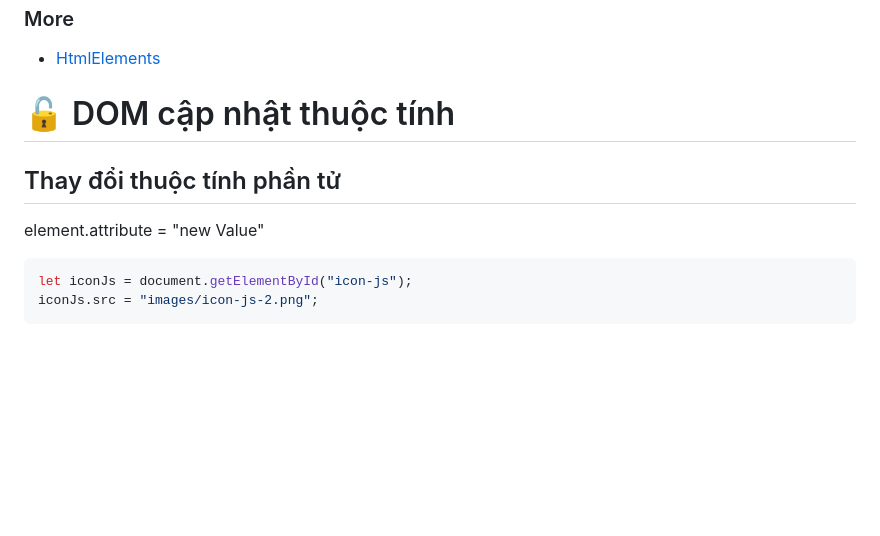
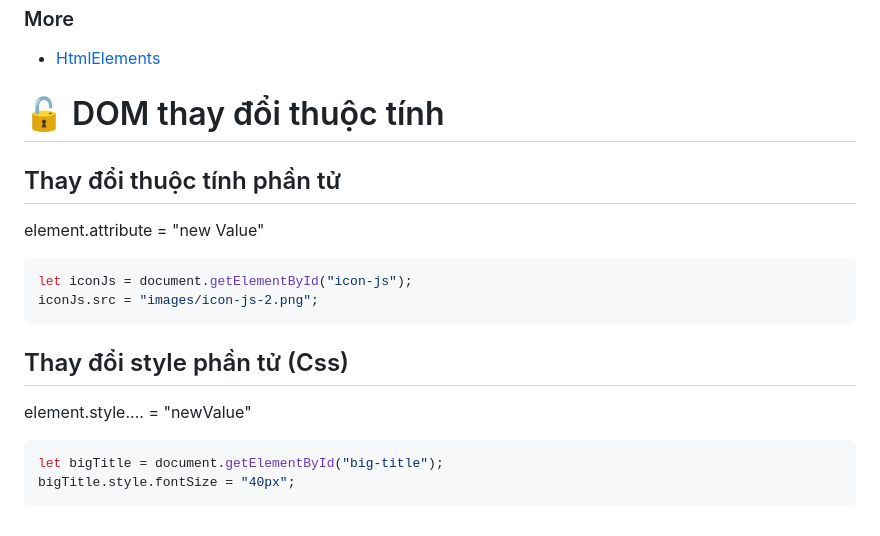
Before and after one commit to nlnhat28/learn-javascript, a Markdown page: README.md, the part around the change. GitHub-like rendering; blank space fills up the shorter version.

Commit message:
Add DOM thay đổi thuộc tính

````diff
--- a/README.md
+++ b/README.md
@@ -489,10 +489,16 @@ console.log(arr[0].parentNode); // Output: <body>...</body>
 ```
 ### More
 * [HtmlElements](https://www.w3.org/TR/2011/WD-html5-20110525/elements.html)
-# 🔓 DOM cập nhật thuộc tính
+# 🔓 DOM thay đổi thuộc tính
 ## Thay đổi thuộc tính phần tử
 element.attribute = "new Value"
 ```js
 let iconJs = document.getElementById("icon-js");
 iconJs.src = "images/icon-js-2.png";
 ```
+## Thay đổi style phần tử (Css)
+element.style.... = "newValue"
+```js
+let bigTitle = document.getElementById("big-title");
+bigTitle.style.fontSize = "40px";
+```
````
